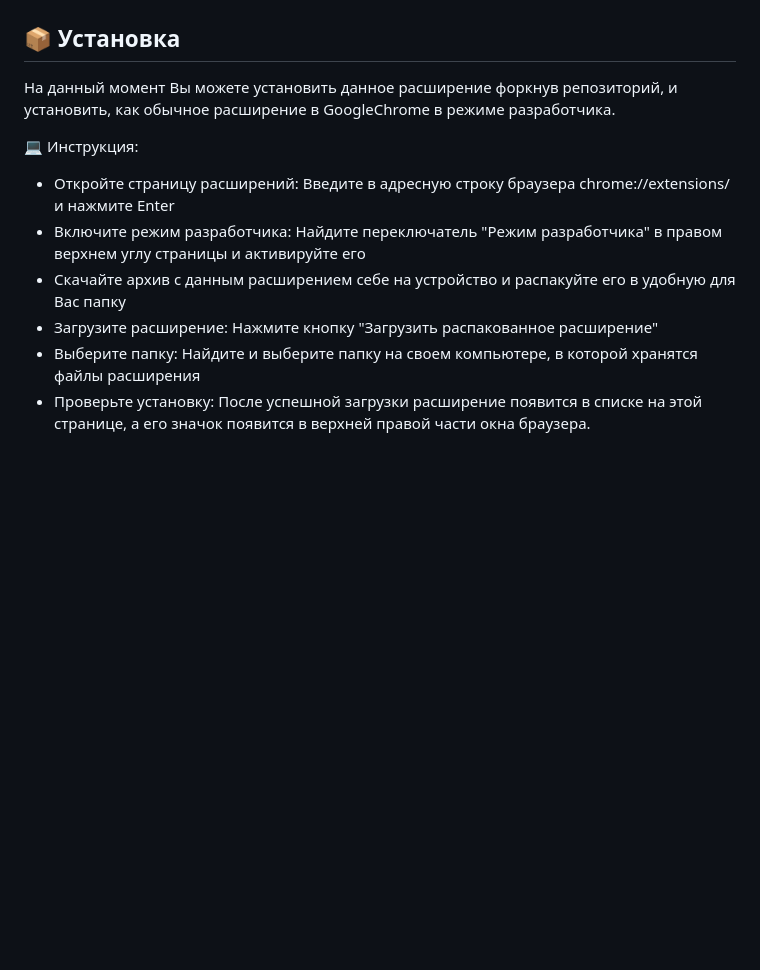
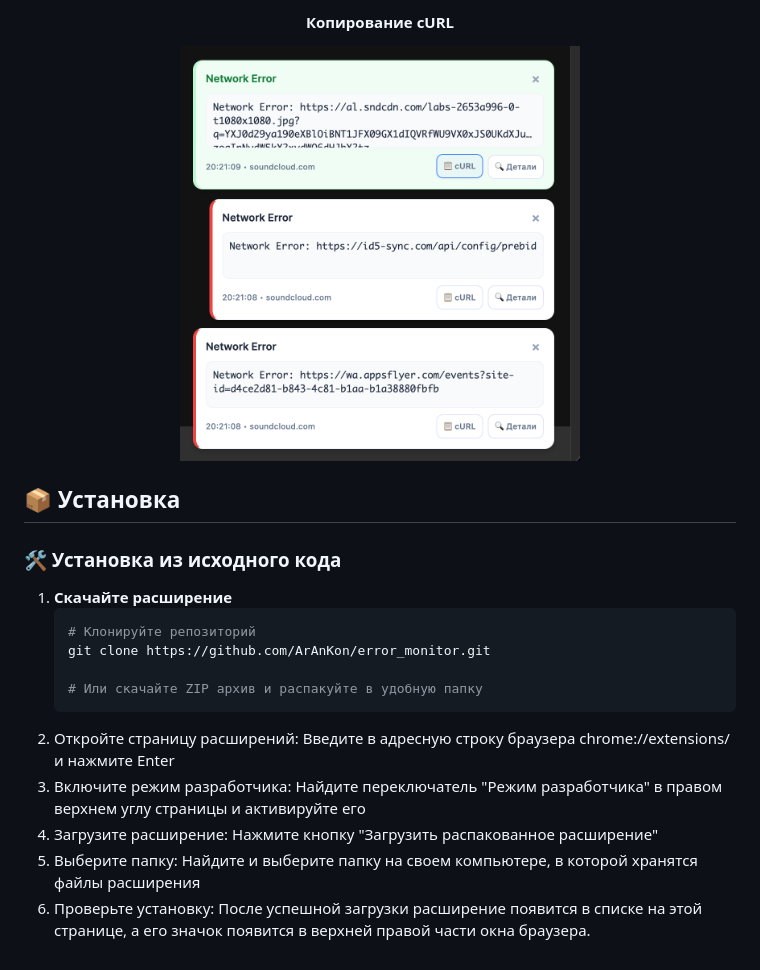
Before and after one commit to ArAnKon/error_monitor, a Markdown page: README.md, the part around one of its changes. GitHub-like rendering; blank space fills up the shorter version.

````diff
--- a/README.md
+++ b/README.md
@@ -49,13 +75,20 @@
+#### Копирование cURL
+<img src="https://github.com/ArAnKon/error_monitor/blob/d87de364be684f426df816d8e4b657f390da9dec/demonstration/copy_curl.png" width="400" alt="Копирование cURL"/>
+
+</div>
 
 ## 📦 Установка
 
-На данный момент Вы можете установить данное расширение форкнув репозиторий, и установить, как обычное расширение в GoogleChrome в режиме разработчика.
+### 🛠️ Установка из исходного кода
 
-💻 Инструкция:
+1. **Скачайте расширение**
+   ```bash
+   # Клонируйте репозиторий
+   git clone https://github.com/ArAnKon/error_monitor.git
 
-- Откройте страницу расширений: Введите в адресную строку браузера chrome://extensions/ и нажмите Enter
-- Включите режим разработчика: Найдите переключатель "Режим разработчика" в правом верхнем углу страницы и активируйте его
-- Скачайте архив с данным расширением себе на устройство и распакуйте его в удобную для Вас папку
-- Загрузите расширение: Нажмите кнопку "Загрузить распакованное расширение"
-- Выберите папку: Найдите и выберите папку на своем компьютере, в которой хранятся файлы расширения
-- Проверьте установку: После успешной загрузки расширение появится в списке на этой странице, а его значок появится в верхней правой части окна браузера.
+   # Или скачайте ZIP архив и распакуйте в удобную папку
+2. Откройте страницу расширений: Введите в адресную строку браузера chrome://extensions/ и нажмите Enter
+3. Включите режим разработчика: Найдите переключатель "Режим разработчика" в правом верхнем углу страницы и активируйте его
+4. Загрузите расширение: Нажмите кнопку "Загрузить распакованное расширение"
+5. Выберите папку: Найдите и выберите папку на своем компьютере, в которой хранятся файлы расширения
+6. Проверьте установку: После успешной загрузки расширение появится в списке на этой странице, а его значок появится в верхней правой части окна браузера.
````
Also changed, not shown: other parts of README.md (+63 -37 lines).
